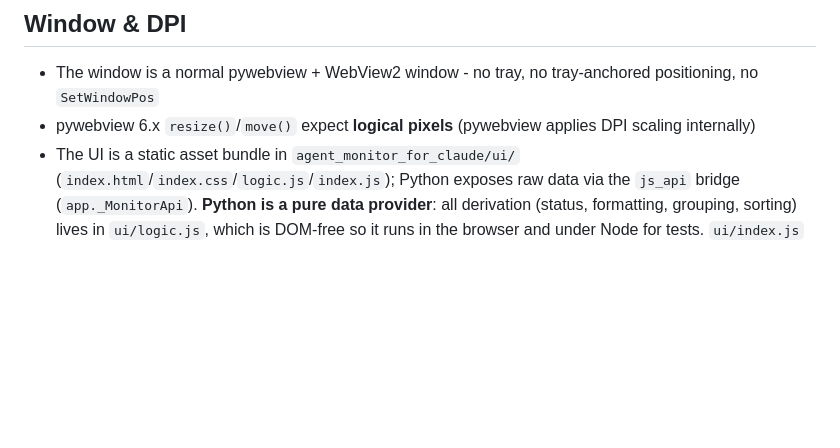
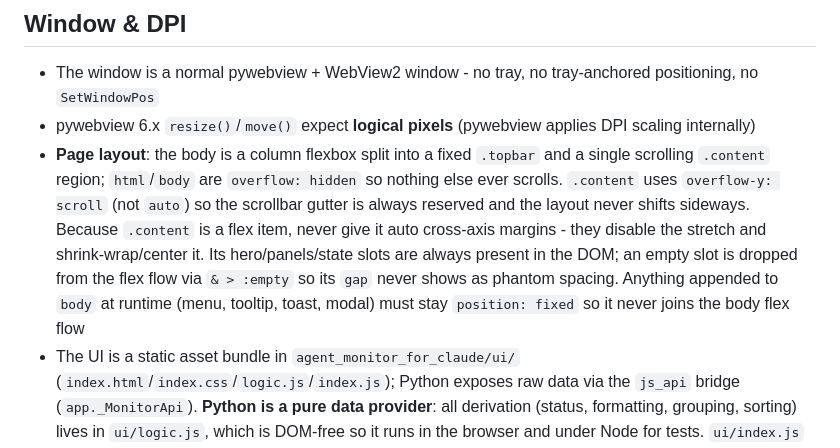
Before and after one commit to jens-duttke/agent-monitor-for-claude, a Markdown page: .claude/CLAUDE.md, the part around the change. GitHub-like rendering; blank space fills up the shorter version.

Commit message:
docs: record the page layout invariants behind the fixed-header window
The recent scrolling fixes settled several non-obvious constraints - only the content region may scroll, its scrollbar gutter is always reserved, flex items must not receive auto cross-axis margins, empty slots have to leave the flex flow, and runtime overlays must stay position fixed. Writing them down keeps future UI work from reintroducing the transient scrollbar, sideways layout shifts, and phantom spacing those fixes removed.

```diff
--- a/.claude/CLAUDE.md
+++ b/.claude/CLAUDE.md
@@ -63,6 +63,7 @@ Prioritize readability and auditability - this tool reads local Claude Code data
 ## Window & DPI
 - The window is a normal pywebview + WebView2 window - no tray, no tray-anchored positioning, no `SetWindowPos`
 - pywebview 6.x `resize()`/`move()` expect **logical pixels** (pywebview applies DPI scaling internally)
+- **Page layout**: the body is a column flexbox split into a fixed `.topbar` and a single scrolling `.content` region; `html`/`body` are `overflow: hidden` so nothing else ever scrolls. `.content` uses `overflow-y: scroll` (not `auto`) so the scrollbar gutter is always reserved and the layout never shifts sideways. Because `.content` is a flex item, never give it auto cross-axis margins - they disable the stretch and shrink-wrap/center it. Its hero/panels/state slots are always present in the DOM; an empty slot is dropped from the flex flow via `& > :empty` so its `gap` never shows as phantom spacing. Anything appended to `body` at runtime (menu, tooltip, toast, modal) must stay `position: fixed` so it never joins the body flex flow
 - The UI is a static asset bundle in `agent_monitor_for_claude/ui/` (`index.html`/`index.css`/`logic.js`/`index.js`); Python exposes raw data via the `js_api` bridge (`app._MonitorApi`). **Python is a pure data provider**: all derivation (status, formatting, grouping, sorting) lives in `ui/logic.js`, which is DOM-free so it runs in the browser and under Node for tests. `ui/index.js` owns the DOM/bridge side effects and renders via keyed reconciliation (reuse nodes, no full `innerHTML` rebuild) so open menus and scroll position survive a refresh. There is **one** UI HTML file (`index.html`) - no separate dev harness to drift. Opened directly in a browser (a `file://` page, or `index.html?mock`) there is no bridge, so `index.js` loads `ui/dev-mock.js` and renders from its fabricated showcase sessions instead - no Python needed. `dev-mock.js` holds **only** invented session data plus a tiny price snapshot (no labels - the full set lives in `index.js` `DEFAULT_LABELS`, so the preview can't drift), stays mock-only, is never wired to real session data, and is **deliberately excluded from the spec `datas`** so it never ships. New *shipping* UI asset files must be added to the `datas` list in the spec (but never `dev-mock.js`)
 - **CSS uses native nesting** (the target is a single modern WebView2/Chromium, so it is fully supported - no build step, no prefixing). In `index.css`, nest a component's states, children, and variants under its base rule with `&` instead of repeating the parent selector across flat rules. Keep nesting shallow (2-3 levels) and readable; don't nest so deep that a selector's origin is hard to trace
 - **Never use the browser's native `title` tooltip.** It is ugly, unthemed, and has an uncontrollable delay and placement. Always use the app's own HTML tooltip: give the element a `data-tip` attribute (newlines become line breaks) and the single delegated handler in `index.js` (`initTooltips`, `.tooltip` in the CSS) shows the shared, themed popup on hover. `document.title` (the window/tab title) is not a tooltip and is fine
```
